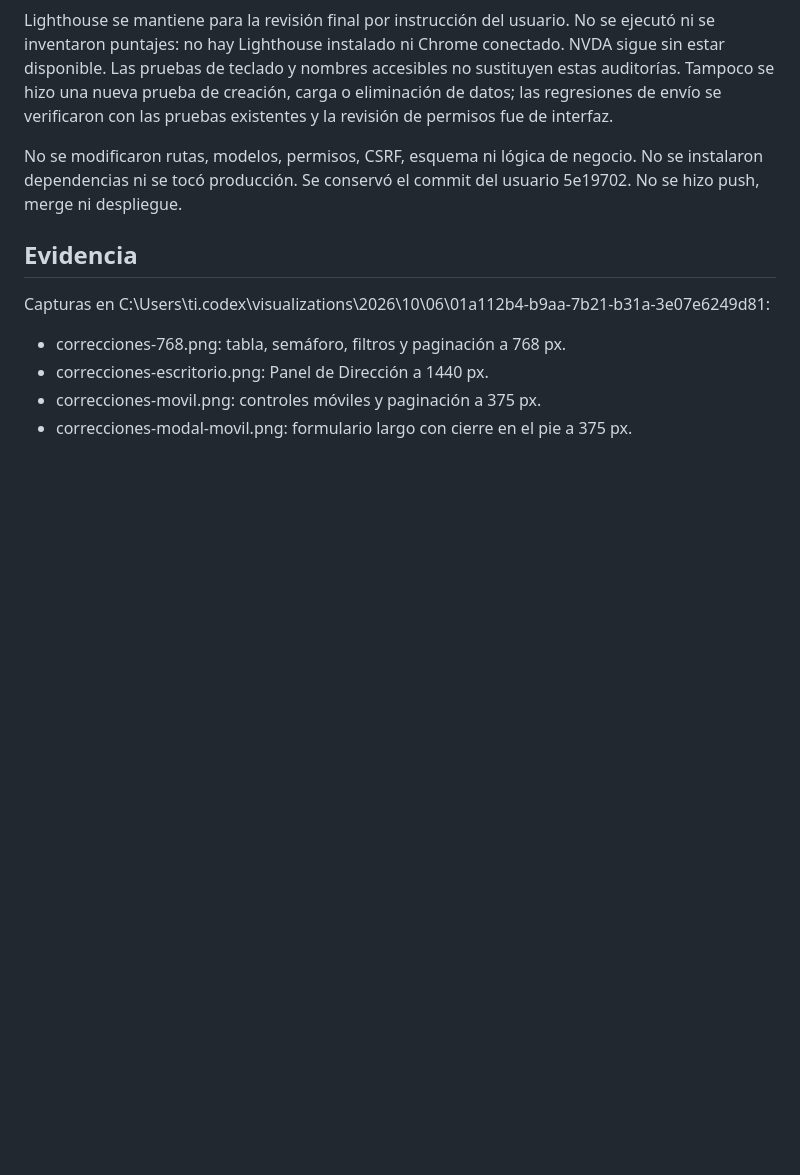
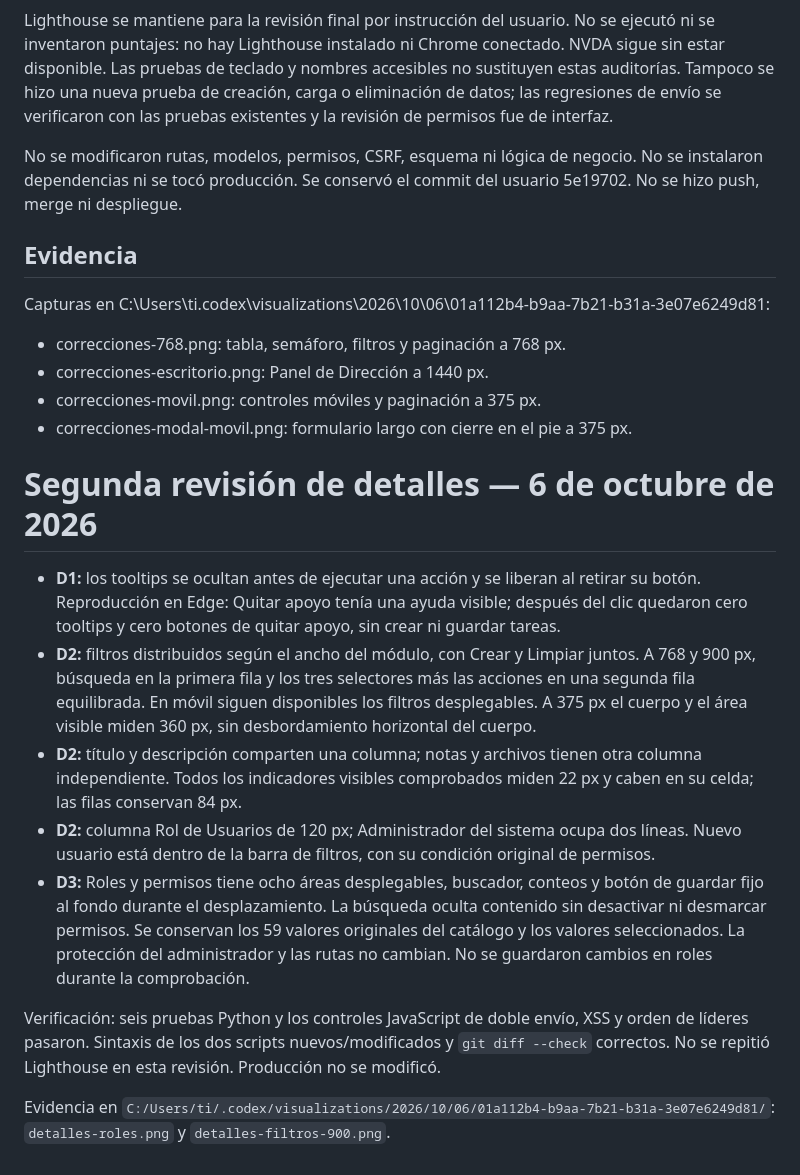
Before and after one commit to TadeoMN/pendientes_toplabel_dev, a Markdown page: VERIFICACION_UI_CORRECCIONES.md, the part around the change. GitHub-like rendering; blank space fills up the shorter version.

Commit message:
D4: documentar validacion de detalles de interfaz

```diff
--- a/VERIFICACION_UI_CORRECCIONES.md
+++ b/VERIFICACION_UI_CORRECCIONES.md
@@ -49,3 +49,14 @@ Capturas en C:\Users\ti\.codex\visualizations\2026\10\06\01a112b4-b9aa-7b21-b31a
 - correcciones-escritorio.png: Panel de Dirección a 1440 px.
 - correcciones-movil.png: controles móviles y paginación a 375 px.
 - correcciones-modal-movil.png: formulario largo con cierre en el pie a 375 px.
+# Segunda revisión de detalles — 6 de octubre de 2026
+
+- **D1:** los tooltips se ocultan antes de ejecutar una acción y se liberan al retirar su botón. Reproducción en Edge: Quitar apoyo tenía una ayuda visible; después del clic quedaron cero tooltips y cero botones de quitar apoyo, sin crear ni guardar tareas.
+- **D2:** filtros distribuidos según el ancho del módulo, con Crear y Limpiar juntos. A 768 y 900 px, búsqueda en la primera fila y los tres selectores más las acciones en una segunda fila equilibrada. En móvil siguen disponibles los filtros desplegables. A 375 px el cuerpo y el área visible miden 360 px, sin desbordamiento horizontal del cuerpo.
+- **D2:** título y descripción comparten una columna; notas y archivos tienen otra columna independiente. Todos los indicadores visibles comprobados miden 22 px y caben en su celda; las filas conservan 84 px.
+- **D2:** columna Rol de Usuarios de 120 px; Administrador del sistema ocupa dos líneas. Nuevo usuario está dentro de la barra de filtros, con su condición original de permisos.
+- **D3:** Roles y permisos tiene ocho áreas desplegables, buscador, conteos y botón de guardar fijo al fondo durante el desplazamiento. La búsqueda oculta contenido sin desactivar ni desmarcar permisos. Se conservan los 59 valores originales del catálogo y los valores seleccionados. La protección del administrador y las rutas no cambian. No se guardaron cambios en roles durante la comprobación.
+
+Verificación: seis pruebas Python y los controles JavaScript de doble envío, XSS y orden de líderes pasaron. Sintaxis de los dos scripts nuevos/modificados y `git diff --check` correctos. No se repitió Lighthouse en esta revisión. Producción no se modificó.
+
+Evidencia en `C:/Users/ti/.codex/visualizations/2026/10/06/01a112b4-b9aa-7b21-b31a-3e07e6249d81/`: `detalles-roles.png` y `detalles-filtros-900.png`.
```
